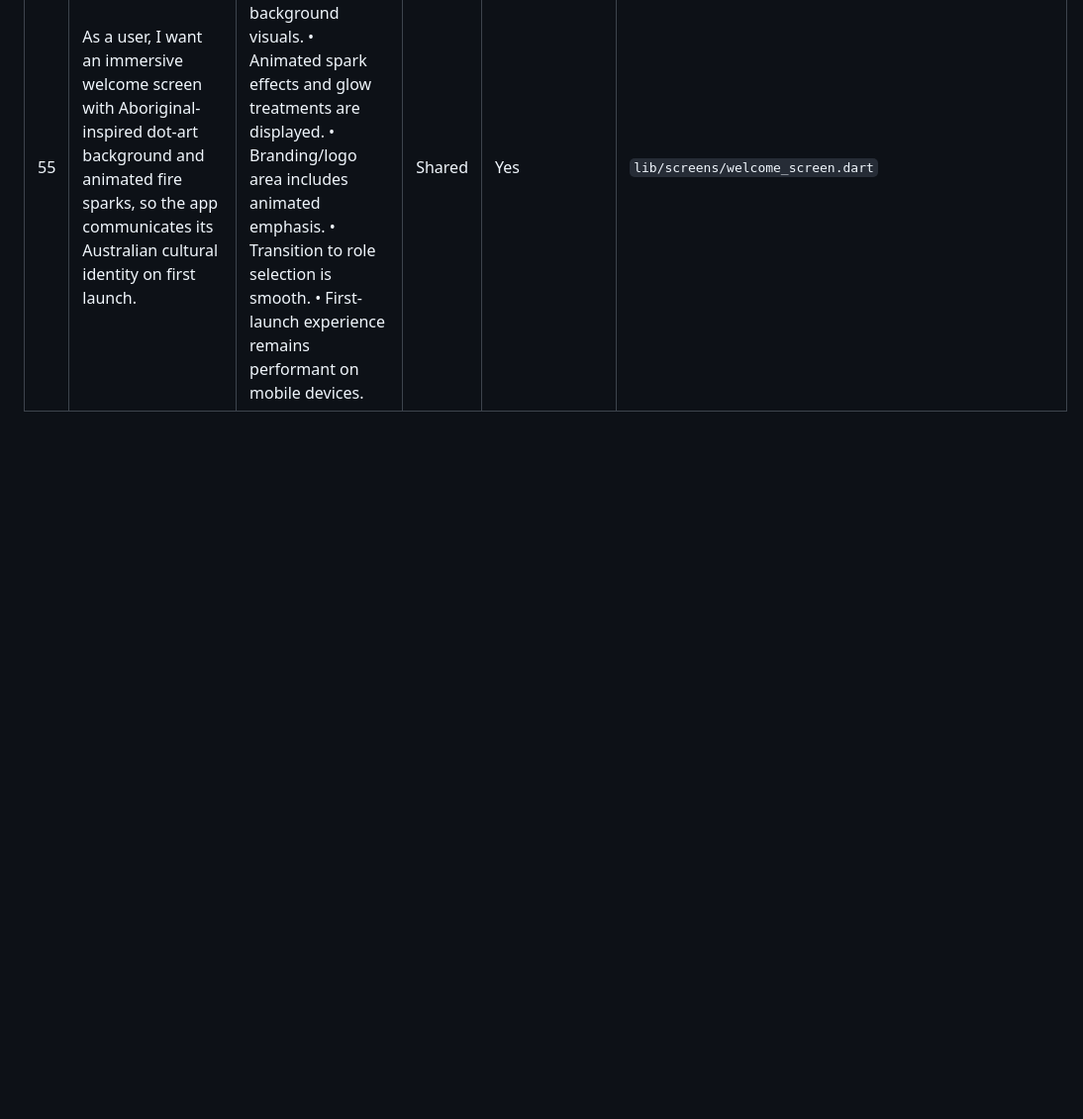
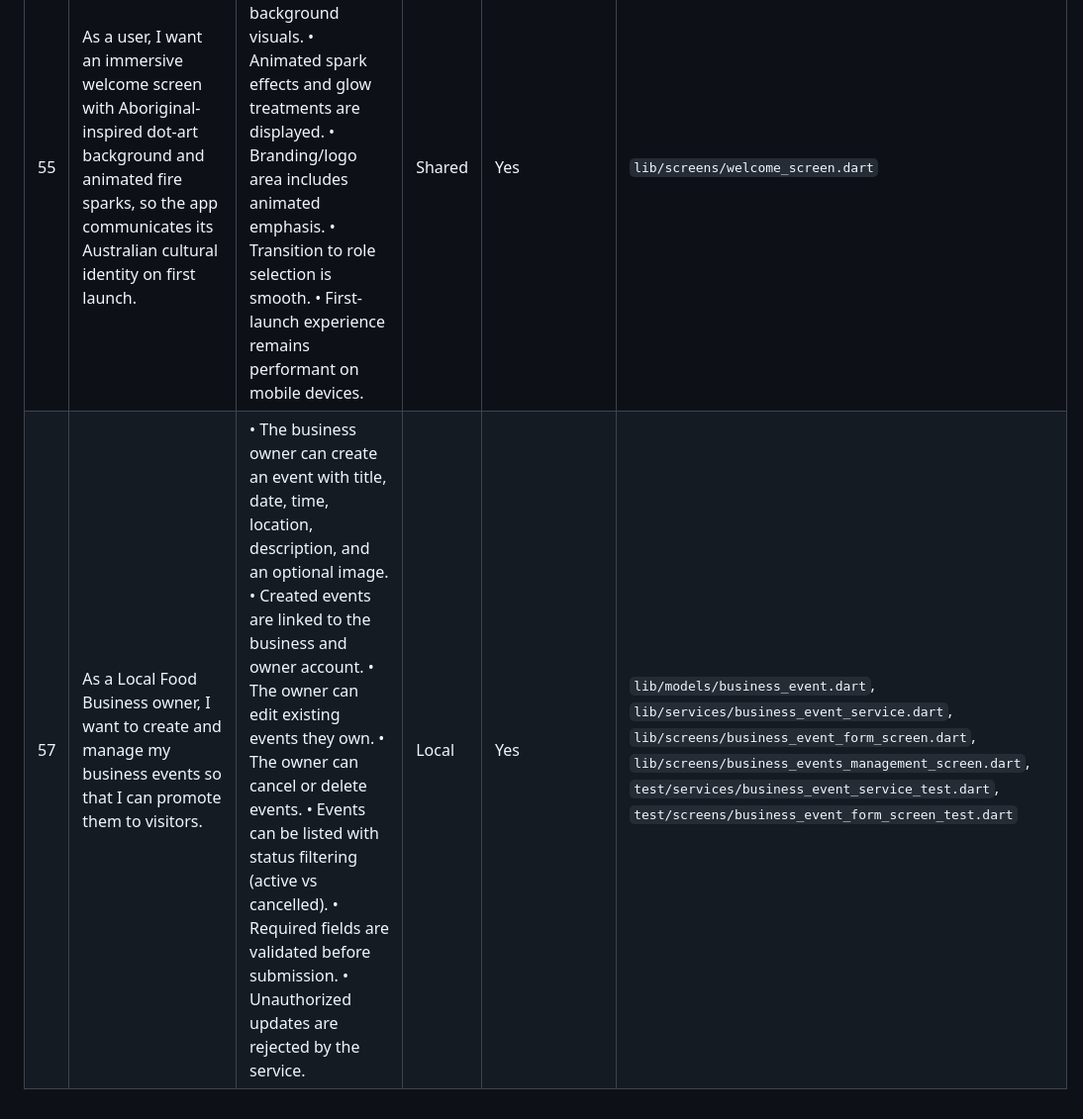
Before and after one commit to BrisConnect/BrisConnect, a Markdown page: All_User_Stories_Traceability.md, the part around the change. Shown at 99% size. Drawn GitHub-style; blank space fills up the shorter version.

Commit message:
docs: add business event management story to traceability matrix
- Row 57: Local Food Business owner create/manage business events
- Reference service, screens, model and tests

```diff
--- a/All_User_Stories_Traceability.md
+++ b/All_User_Stories_Traceability.md
@@ -57,3 +57,4 @@
 | 53 | As a user, I want to hear AI-generated audio narrations for events and attractions in an Australian English accent, so I can experience content hands-free. | • Audio guide uses Australian English voice locale. • Playback supports loading, speaking, and stopped states. • Narration content is sanitized before speaking. • Tour-guide style narration is available where supported. • Playback starts reliably from detail pages. | Shared | Yes | `lib/widgets/audio_guide_widget.dart`, `lib/screens/visitor_event_detail_screen.dart`, `lib/screens/attraction_detail_screen.dart` |
 | 54 | As a user, I want the app to work offline and automatically reconnect when network is restored, so I don't lose data during connectivity drops. | • Firestore offline persistence is enabled with cache support. • Connectivity probes detect server availability states. • App lifecycle resume path re-enables network usage. • Cached data remains usable during offline windows. • Network restoration occurs without manual user action. | Shared | Yes | `lib/main.dart` |
 | 55 | As a user, I want an immersive welcome screen with Aboriginal-inspired dot-art background and animated fire sparks, so the app communicates its Australian cultural identity on first launch. | • Welcome screen renders full-screen dot-art background visuals. • Animated spark effects and glow treatments are displayed. • Branding/logo area includes animated emphasis. • Transition to role selection is smooth. • First-launch experience remains performant on mobile devices. | Shared | Yes | `lib/screens/welcome_screen.dart` || 56 | As a Visitor, I want to upload photos from restaurants or local food businesses so that I can share my experiences with the community. | • The Visitor can upload JPG, PNG, or WebP photos from a business or event detail screen. • Photos are stored with a `pending` status and reviewed before public display. • File size is limited to 5 MB. • Only signed-in Visitors can upload photos bound to their auth uid. • Approved photos appear in a gallery on the business or event detail screen. | Visitor | Yes | `lib/models/visitor_photo.dart`, `lib/services/visitor_photo_service.dart`, `lib/widgets/visitor_photo_gallery_widget.dart`, `lib/widgets/visitor_photo_upload_sheet.dart`, `lib/screens/food_business_detail_screen.dart`, `lib/screens/visitor_event_detail_screen.dart` |
+| 57 | As a Local Food Business owner, I want to create and manage my business events so that I can promote them to visitors. | • The business owner can create an event with title, date, time, location, description, and an optional image. • Created events are linked to the business and owner account. • The owner can edit existing events they own. • The owner can cancel or delete events. • Events can be listed with status filtering (active vs cancelled). • Required fields are validated before submission. • Unauthorized updates are rejected by the service. | Local | Yes | `lib/models/business_event.dart`, `lib/services/business_event_service.dart`, `lib/screens/business_event_form_screen.dart`, `lib/screens/business_events_management_screen.dart`, `test/services/business_event_service_test.dart`, `test/screens/business_event_form_screen_test.dart` |
```
